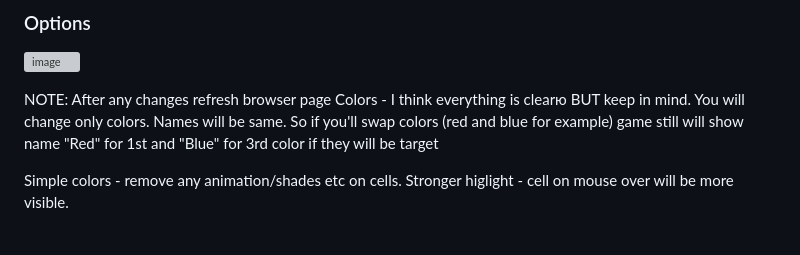
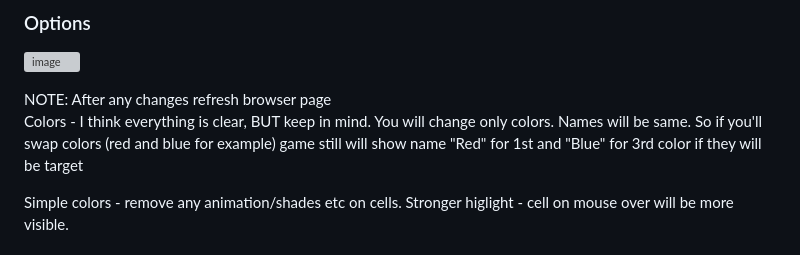
Before and after one commit to XirTelan/overflowing_palette, a Markdown page: README.md, the part around the change. Drawn GitHub-style; grey boxes are pictures that could not be loaded.

```diff
--- a/README.md
+++ b/README.md
@@ -76,8 +76,8 @@ You can use **box selection** to select multiple cells at once by clicking and d
 ### Options
   ![image](https://github.com/user-attachments/assets/ce8fcb57-3ecc-46a0-b7b6-8417a506ed7d)
 
-  NOTE: After any changes refresh browser page
-  Colors - I think everything is clearю BUT keep in mind. You will change only colors. Names will be same. So if you'll  swap colors (red and blue for example)
+  NOTE: After any changes refresh browser page \
+  Colors - I think everything is clear, BUT keep in mind. You will change only colors. Names will be same. So if you'll  swap colors (red and blue for example)
   game still will show name  "Red" for 1st  and "Blue" for 3rd color if they will be target
 
   Simple colors - remove any animation/shades etc on cells.
```
